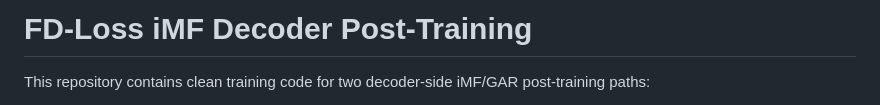
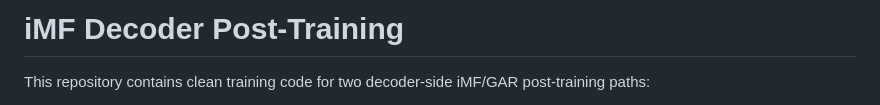
Before and after one commit to WenjieShu/Latent-Prior-GAN, a Markdown page: README.md, the part around the change. Drawn GitHub-style.

Commit message:
Update project title in README.md

```diff
--- a/README.md
+++ b/README.md
@@ -1,4 +1,4 @@
-# FD-Loss iMF Decoder Post-Training
+# iMF Decoder Post-Training
 
 This repository contains clean training code for two decoder-side iMF/GAR
 post-training paths:
```
